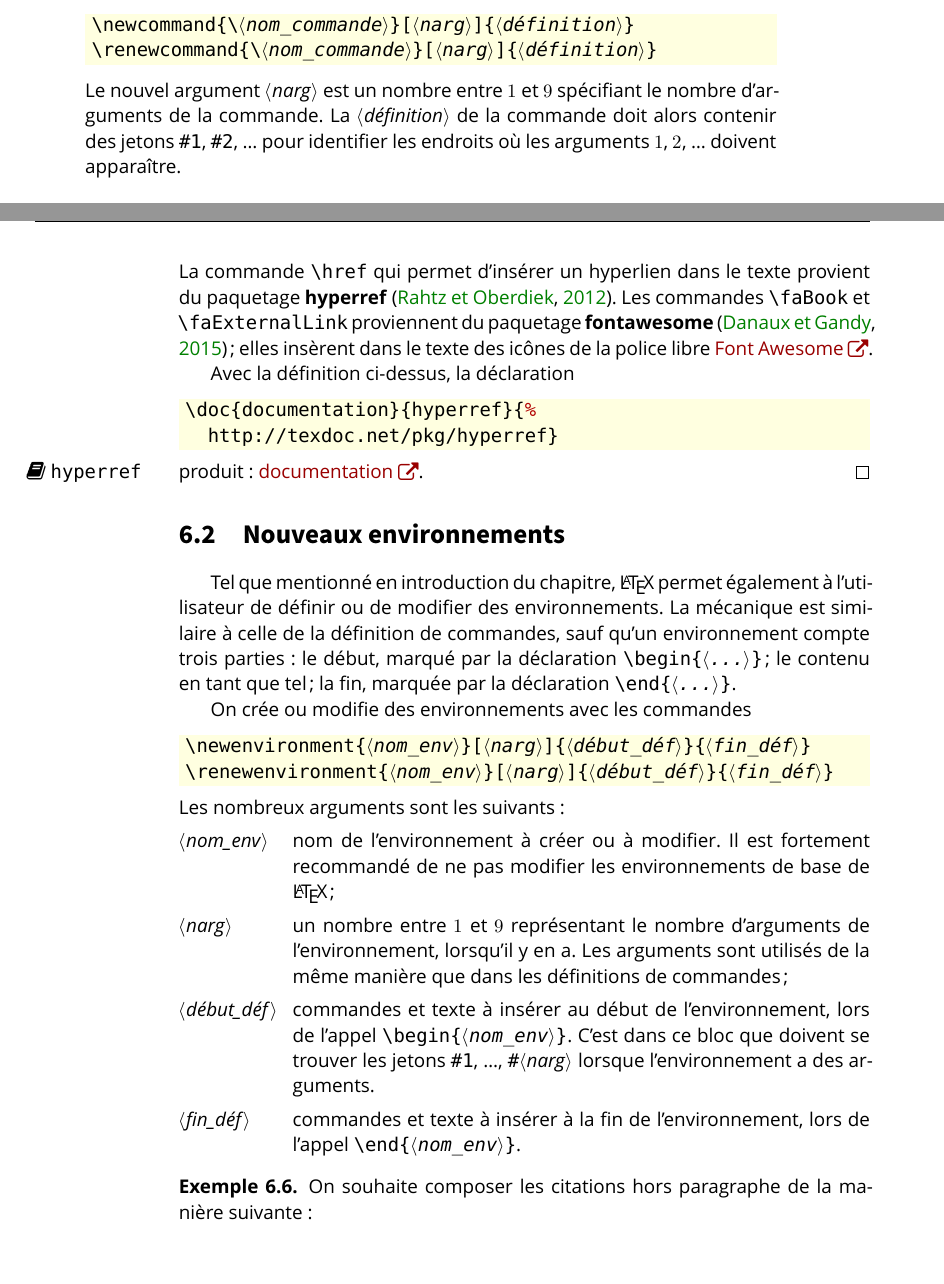
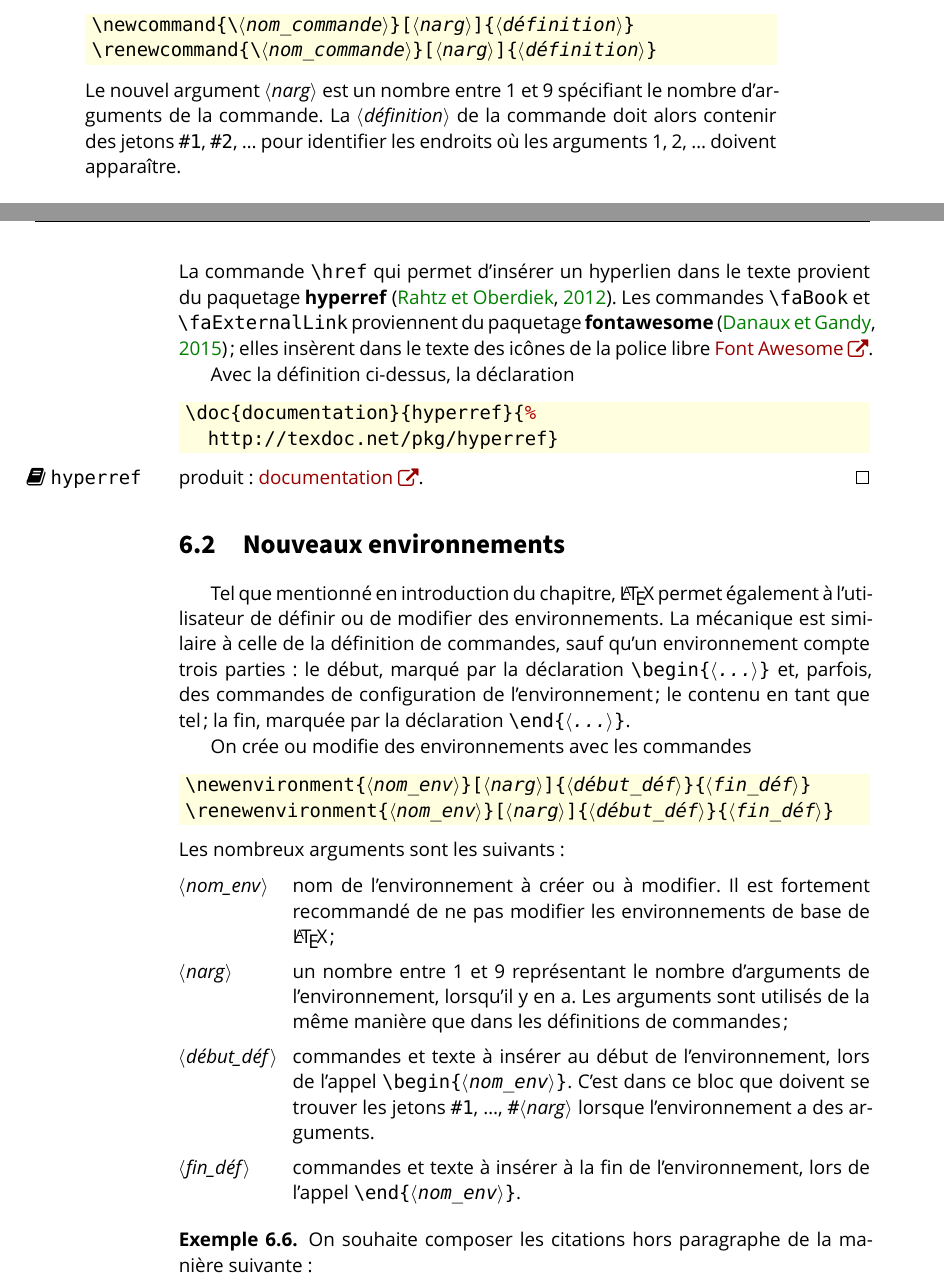
Before and after one commit to stalebhacine/formation-latex-ul, a LaTeX thesis (formation_latex_UL-partie_2.tex, which reads commandes.tex): two parts of pages 91 and 92 of 134, joined at a grey line, cut so that both start at the same text, the shorter picture padded with empty space. Compiled offline with XeLaTeX; a missing font is replaced by an installed copy or a similar font; a LaTeX package or settings file that is missing is left out.

Commit message:
Summary: petites révisions

```diff
--- a/commandes.tex
+++ b/commandes.tex
@@ -128,10 +128,10 @@ arguments:
 \newcommand{`\bs\meta{nom\_commande}'}`\oarg{narg}\marg{définition}'
 \renewcommand{`\bs\meta{nom\_commande}'}`\oarg{narg}\marg{définition}'
 \end{lstlisting}
-Le nouvel argument \meta{narg} est un nombre entre $1$ et $9$
+Le nouvel argument \meta{narg} est un nombre entre 1 et 9
 spécifiant le nombre d'arguments de la commande. La \meta{définition}
 de la commande doit alors contenir des jetons \code{\#1}, \code{\#2},
-\dots\ pour identifier les endroits où les arguments $1$, $2$, \dots\
+\dots\ pour identifier les endroits où les arguments 1, 2, \dots\
 doivent apparaître.
 
 \begin{exemple}
@@ -189,8 +189,10 @@ Tel que mentionné en introduction du chapitre, {\LaTeX} permet
 également à l'utilisateur de définir ou de modifier des
 environnements. La mécanique est similaire à celle de la définition de
 commandes, sauf qu'un environnement compte trois parties: le début,
-marqué par la déclaration \cmdprint{\begin\marg{...}}; le contenu en tant que
-  tel; la fin, marquée par la déclaration \cmdprint{\end\marg{...}}.
+marqué par la déclaration \cmdprint{\begin\marg{...}} et, parfois, des
+  commandes de configuration de l'environnement; le contenu en tant
+  que tel; la fin, marquée par la déclaration
+  \cmdprint{\end\marg{...}}.
 
 On crée ou modifie des environnements avec les commandes
 \begin{lstlisting}
@@ -211,7 +213,7 @@ Les nombreux arguments sont les suivants:
 \item[nom\_env] nom de l'environnement à créer ou à modifier.
   Il est fortement recommandé de ne pas modifier les environnements de
   base de {\LaTeX};
-\item[narg] un nombre entre $1$ et $9$ représentant le nombre
+\item[narg] un nombre entre 1 et 9 représentant le nombre
   d'arguments de l'environnement, lorsqu'il y en a. Les arguments sont
   utilisés de la même manière que dans les définitions de commandes;
 \item[début\_déf] commandes et texte à insérer au début de
```
Also changed, not shown: commandes.tex (2 more changed lines).
